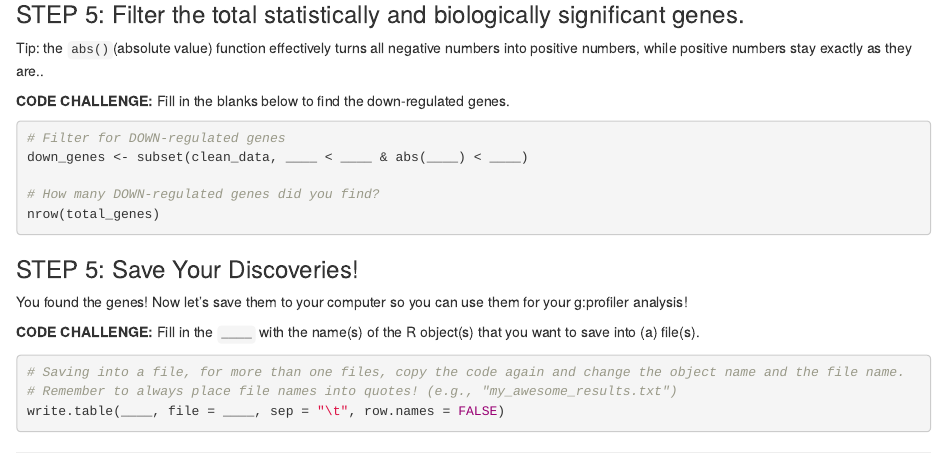
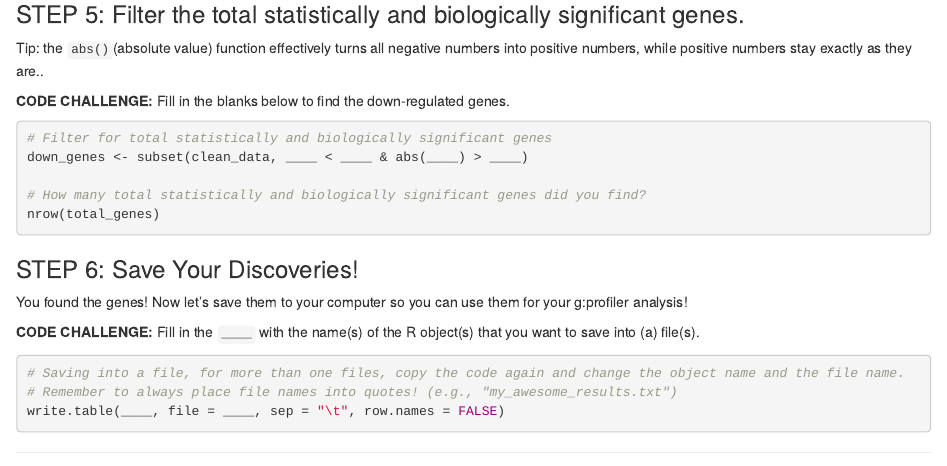
Before and after one commit to chandron/IMBB-rnaseq-workshop-1day, an R Markdown document (workshop_materials/Filtering_RNA_seq_data.Rmd): the page in a window 1100 px wide, from 2390 px down before the commit and from 2430 px down after it, so that both start at the same text. Rendered offline with R 4.5, knitr and Pandoc, with nearby package versions.

Commit message:
Add files via upload

````diff
--- a/workshop_materials/Filtering_RNA_seq_data.Rmd
+++ b/workshop_materials/Filtering_RNA_seq_data.Rmd
@@ -149,14 +149,14 @@ Tip: the `abs()`(absolute value) function effectively turns all negative numbers
 **CODE CHALLENGE:** Fill in the blanks below to find the down-regulated genes.
 
 ```{r filter-all-degs, eval=FALSE}
-# Filter for DOWN-regulated genes
-down_genes <- subset(clean_data, ____ < ____ & abs(____) < ____)
+# Filter for total statistically and biologically significant genes
+down_genes <- subset(clean_data, ____ < ____ & abs(____) > ____)
 
-# How many DOWN-regulated genes did you find?
+# How many total statistically and biologically significant genes did you find?
 nrow(total_genes)
 ```
 
-### STEP 5: Save Your Discoveries!
+### STEP 6: Save Your Discoveries!
 
 You found the genes! Now let's save them to your computer so you can use them for your g:profiler analysis!
 
````
Also changed, not shown: workshop_materials/Filtering_RNA_seq_data.Rmd (2 more changed lines).
